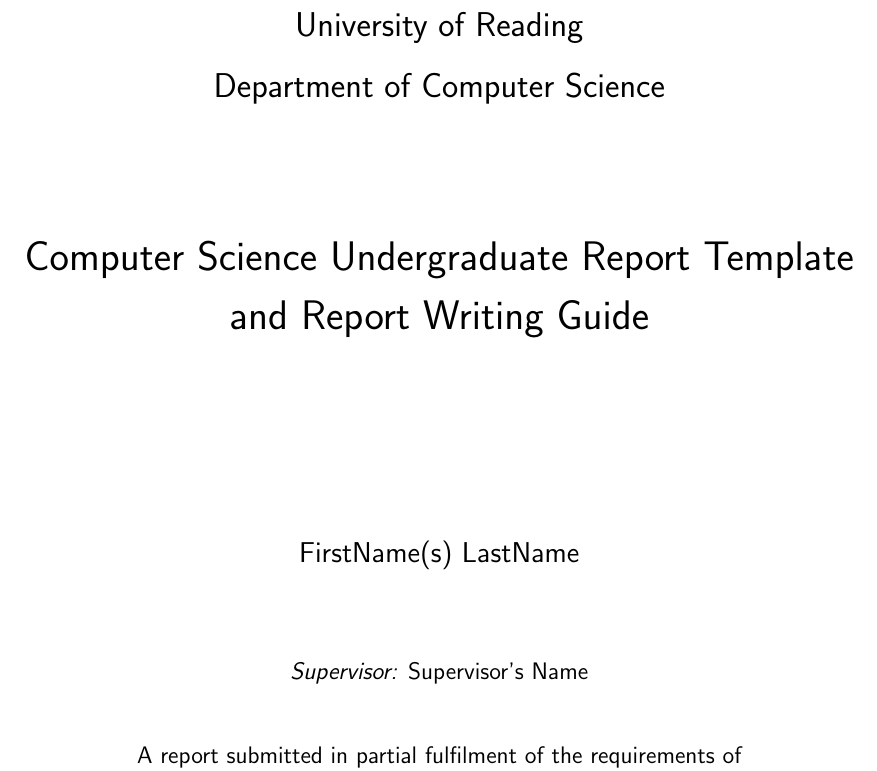
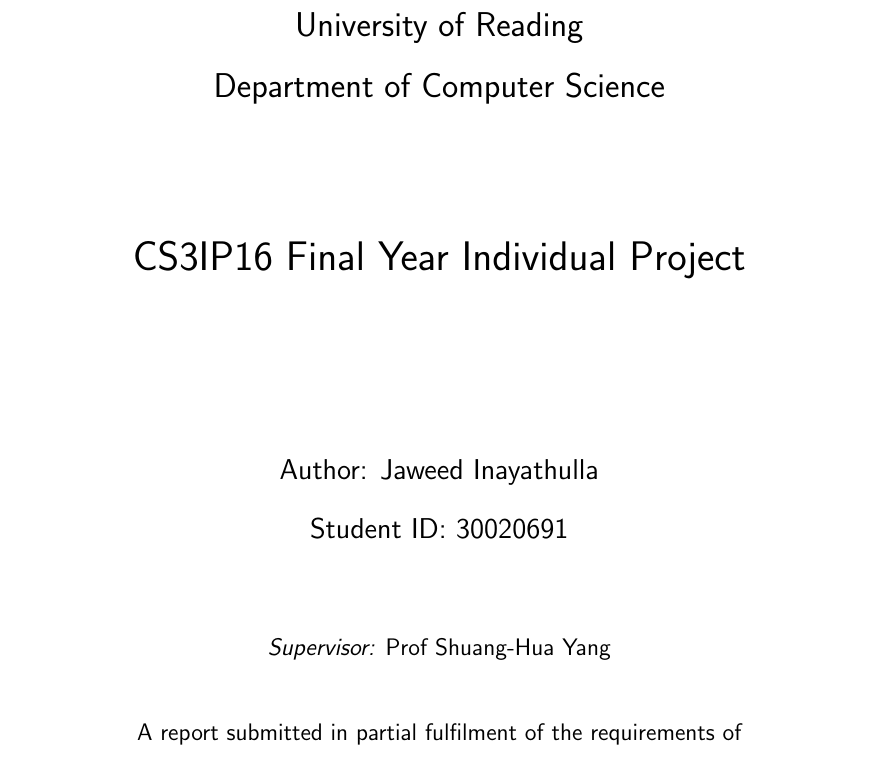
Before and after one commit to InaJaweed/Dissertation-CS3IP16, a LaTeX thesis (main_cs_uor_report.tex): part of page 2 of 30 before the commit and part of page 1 of 29 after it, cut so that both start at the same text. Compiled offline with pdfLaTeX.

Commit message:
report font page setup

```diff
--- a/main_cs_uor_report.tex
+++ b/main_cs_uor_report.tex
@@ -132,7 +131,7 @@
                 %TODO: 1 TITLE of Your PROJECT
                 %%%%%%%%%%%%%%%%%%%%%%%%%%%%
                 % chnage the following line
-                Computer Science Undergraduate Report Template and Report Writing Guide
+                CS3IP16 Final Year Individual Project
 
             }
             \linespread{1}~\\[2cm]
@@ -142,7 +141,8 @@
                 %TODO: 2 YOUR NAME
                 %%%%%%%%%%%%%%%%%%%%%%%%%%%%
                 % chnage the following line
-                FirstName(s) LastName
+                Author: Jaweed Inayathulla\\
+                Student ID: 30020691
                 % change end
             }\\[1cm]
 
@@ -152,7 +152,7 @@
                 %TODO: 3 YOUR NAME Supervisor's name(s)
                 %%%%%%%%%%%%%%%%%%%%%%%%%%%%
                 % change the following line
-                \emph{Supervisor:} Supervisor's Name}\\[1cm] % if applicable
+                \emph{Supervisor:} Prof Shuang-Hua Yang}\\[1cm] % if applicable
 
     		% PLEASE DO NOT CHANGE THIS TEXT %
             \large A report submitted in partial fulfilment of the requirements of\\the University of Reading for the degree of\\ Bachelor of Science in \textit{Computer Science}\\[0.3cm]
```
Also changed, not shown: main_cs_uor_report.tex (5 more changed lines).
